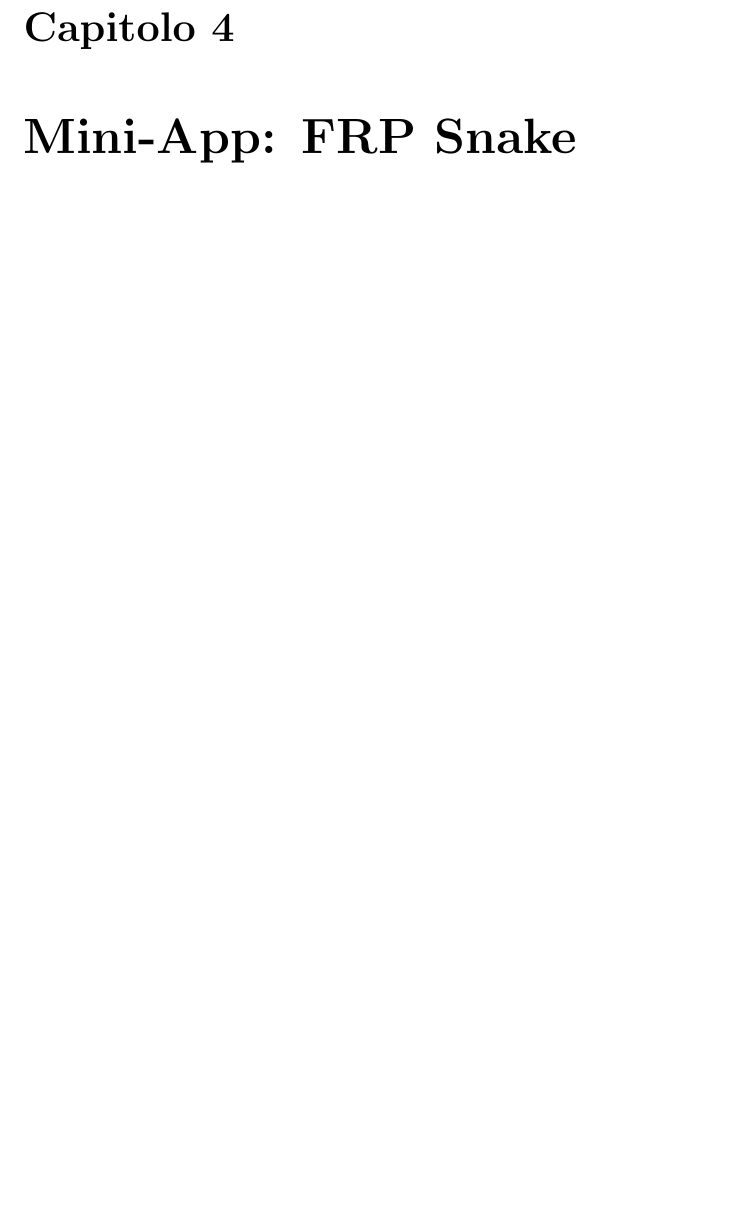
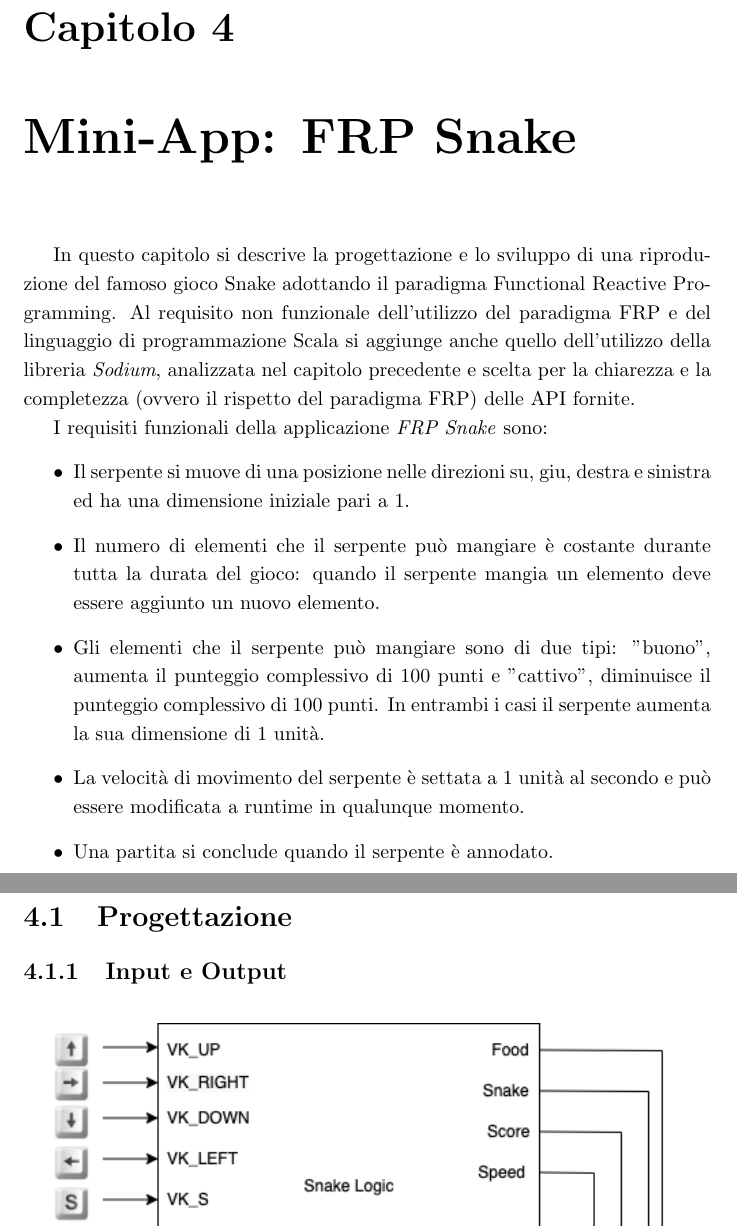
Before and after one commit to paganellif/pps-project-paganelli-2122, a LaTeX document (doc/main.tex, which reads doc/chapters/mini-app-4.tex): part of page 12 of 15 before the commit and two parts of pages 12 and 13 of 15 after it, the two joined at a grey line, cut so that both start at the same text, the shorter picture padded with empty space. Compiled offline with pdfLaTeX.

Commit message:
update report

```diff
--- a/doc/chapters/mini-app-4.tex
+++ b/doc/chapters/mini-app-4.tex
@@ -1,7 +1,20 @@
 \documentclass[../main.tex]{subfiles}
 
 \begin{document}
-\newpage
+In questo capitolo si descrive la progettazione e lo sviluppo di una riproduzione del famoso gioco Snake adottando il paradigma Functional Reactive Programming. Al requisito non funzionale dell'utilizzo del paradigma FRP e del linguaggio di programmazione Scala si aggiunge anche quello dell'utilizzo della libreria \textit{Sodium}, analizzata nel capitolo precedente e scelta per la chiarezza e la completezza (ovvero il rispetto del paradigma FRP) delle API fornite.
+
+I requisiti funzionali della applicazione \textit{FRP Snake} sono:
+\begin{itemize}
+    \item Il serpente si muove di una posizione nelle direzioni su, giu, destra e sinistra ed ha una dimensione iniziale pari a 1.
+    \item Il numero di elementi che il serpente può mangiare è costante durante tutta la durata del gioco: quando il serpente mangia un elemento deve essere aggiunto un nuovo elemento.
+    \item Gli elementi che il serpente può mangiare sono di due tipi: "buono", aumenta il punteggio complessivo di 100 punti e "cattivo", diminuisce il punteggio complessivo di 100 punti. In entrambi i casi il serpente aumenta la sua dimensione di 1 unità.
+    \item La velocità di movimento del serpente è settata a 1 unità al secondo e può essere modificata a runtime in qualunque momento.
+    \item Una partita si conclude quando il serpente è annodato.
+\end{itemize}
+
+\section{Progettazione}
+
+\subsection{Input e Output}
 \begin{figure}[H]
 \centering
 \includegraphics[width=0.9\textwidth]{img/frp-scala-Page-2.drawio.png}
```
Also changed, not shown: doc/img/frp-scala-Page-2.drawio.png, doc/chapters/mini-app-4.tex (9 more changed lines).
